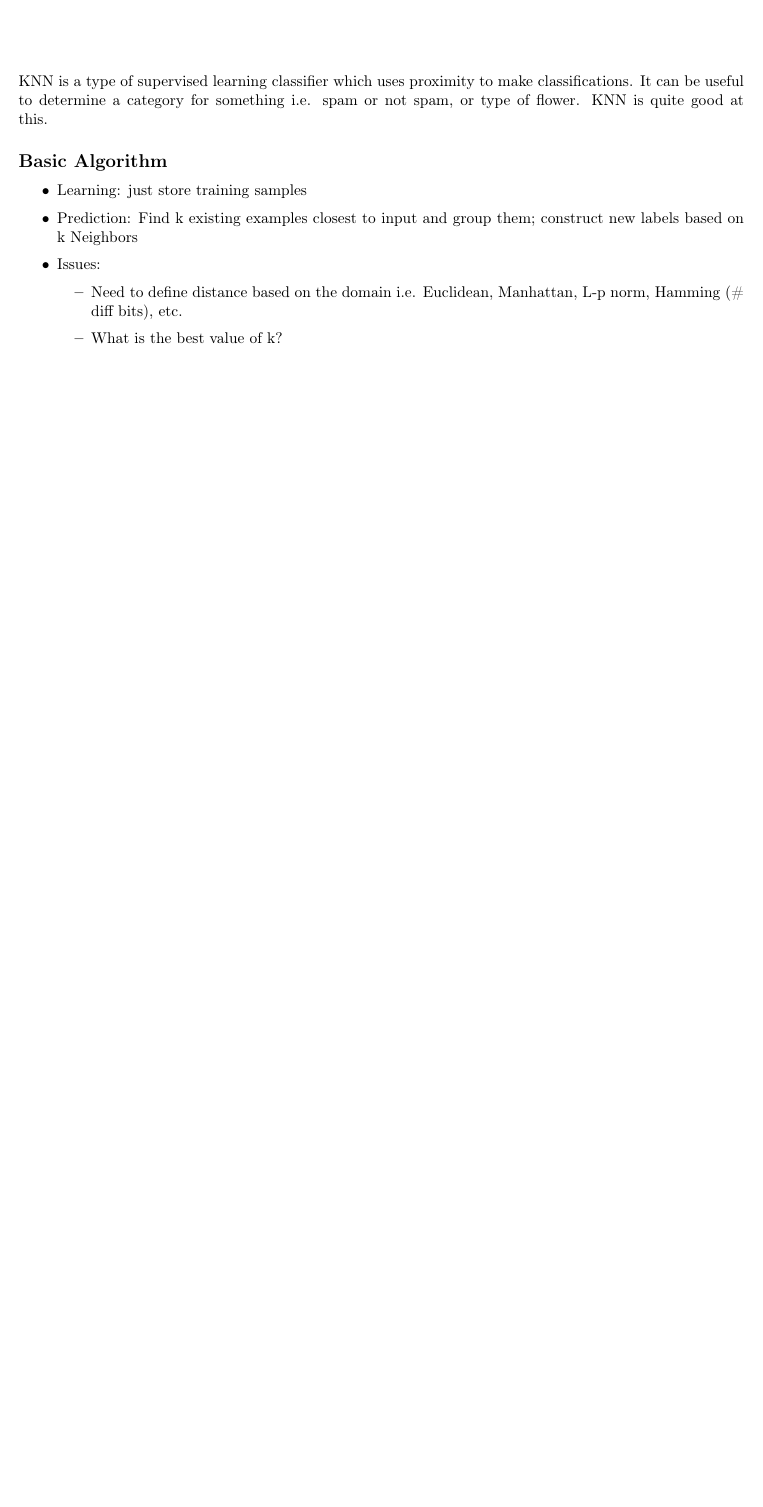
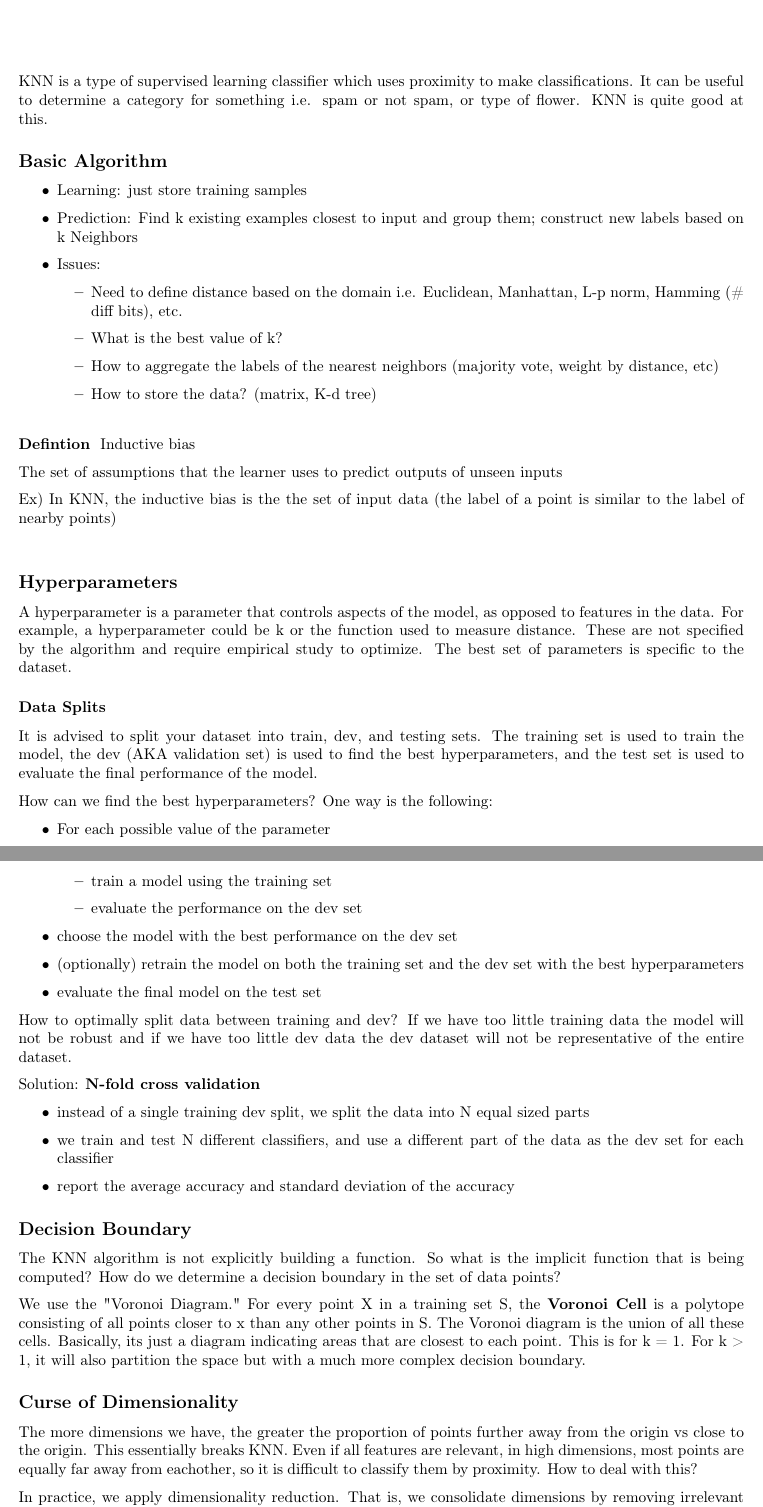
Before and after one commit to EinarBalan/LaTeX, a LaTeX thesis (csm146/csm146.tex, which reads csm146/l2.tex): part of page 7 of 7 before the commit and two parts of pages 7 and 8 of 8 after it, the two joined at a grey line, cut so that both start at the same text, the shorter picture padded with empty space. Compiled offline with pdfLaTeX.

Commit message:
lec 4 m146

```diff
--- a/csm146/csm146.tex
+++ b/csm146/csm146.tex
@@ -14,6 +14,14 @@
         \vspace{0.5cm}
 }
 
+\newenvironment{definition}{
+        \vspace{0.5cm}
+        \kw{Defintion}
+}
+{
+        \vspace{0.5cm}
+}
+
 
 \begin{document}
 
--- a/csm146/l2.tex
+++ b/csm146/l2.tex
@@ -9,5 +9,52 @@
     \begin{itemize}
         \item Need to define distance based on the domain i.e. Euclidean, Manhattan, L-p norm, Hamming (\# diff bits), etc.
         \item What is the best value of k?
+        \item How to aggregate the labels of the nearest neighbors (majority vote, weight by distance, etc)
+        \item How to store the data? (matrix, K-d tree)
     \end{itemize}
 \end{itemize}
+
+\begin{definition}
+    Inductive bias
+
+    The set of assumptions that the learner uses to predict outputs of unseen inputs
+
+    Ex) In KNN, the inductive bias is the the set of input data (the label of a point is similar to the label of nearby points)
+\end{definition}
+
+\subsection*{Hyperparameters}
+A hyperparameter is a parameter that controls aspects of the model, as opposed to features in the data. For example, a hyperparameter could be k or the function used to measure distance. These are not specified by the algorithm and require empirical study to optimize. The best set of parameters is specific to the dataset.
+
+\subsubsection*{Data Splits}
+It is advised to split your dataset into train, dev, and testing sets. The training set is used to train the model, the dev (AKA validation set) is used to find the best hyperparameters, and the test set is used to evaluate the final performance of the model.
+
+How can we find the best hyperparameters? One way is the following:
+\begin{itemize}
+    \item For each possible value of the parameter
+    \begin{itemize}
+        \item train a model using the training set
+        \item evaluate the performance on the dev set
+    \end{itemize}
+    \item choose the model with the best performance on the dev set
+    \item (optionally) retrain the model on both the training set and the dev set with the best hyperparameters
+    \item evaluate the final model on the test set
+\end{itemize}
+
+How to optimally split data between training and dev? If we have too little training data the model will not be robust and if we have too little dev data the dev dataset will not be representative of the entire dataset.
+
+Solution: \kw{N-fold cross validation}
+\begin{itemize}
+    \item instead of a single training dev split, we split the data into N equal sized parts
+    \item we train and test N different classifiers, and use a different part of the data as the dev set for each classifier
+    \item report the average accuracy and standard deviation of the accuracy
+\end{itemize}
+
+\subsection*{Decision Boundary}
+The KNN algorithm is not explicitly building a function. So what is the implicit function that is being computed? How do we determine a decision boundary in the set of data points?
+
+We use the "Voronoi Diagram." For every point X in a training set S, the \kw{Voronoi Cell} is a polytope consisting of all points closer to x than any other points in S. The Voronoi diagram is the union of all these cells. Basically, its just a diagram indicating areas that are closest to each point. This is for k = 1. For k > 1, it will also partition the space but with a much more complex decision boundary.
+
+\subsection*{Curse of Dimensionality}
+The more dimensions we have, the greater the proportion of points further away from the origin vs close to the origin. This essentially breaks KNN. Even if all features are relevant, in high dimensions, most points are equally far away from eachother, so it is difficult to classify them by proximity. How to deal with this?
+
+In practice, we apply dimensionality reduction. That is, we consolidate dimensions by removing irrelevant features and combining certain features.
```
Also changed, not shown: README.md, csm146/csm146.pdf, csm146/l3.tex (added), csm146/l2.tex (6 more changed lines).
